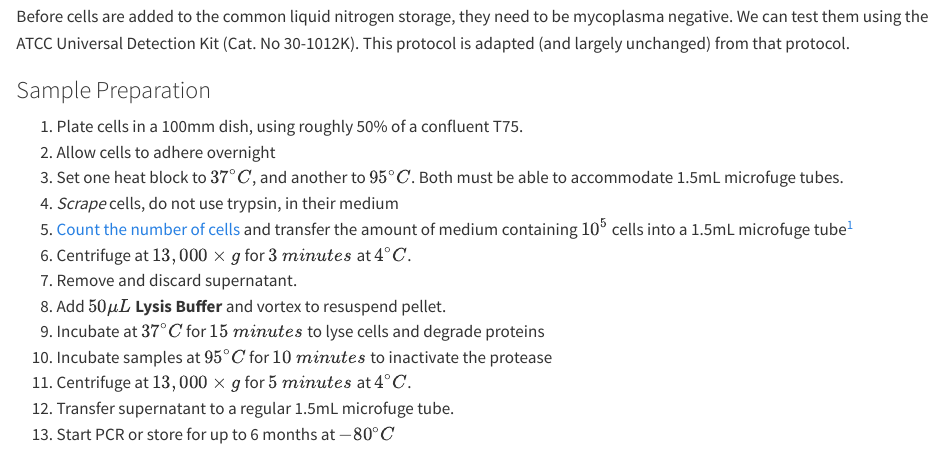
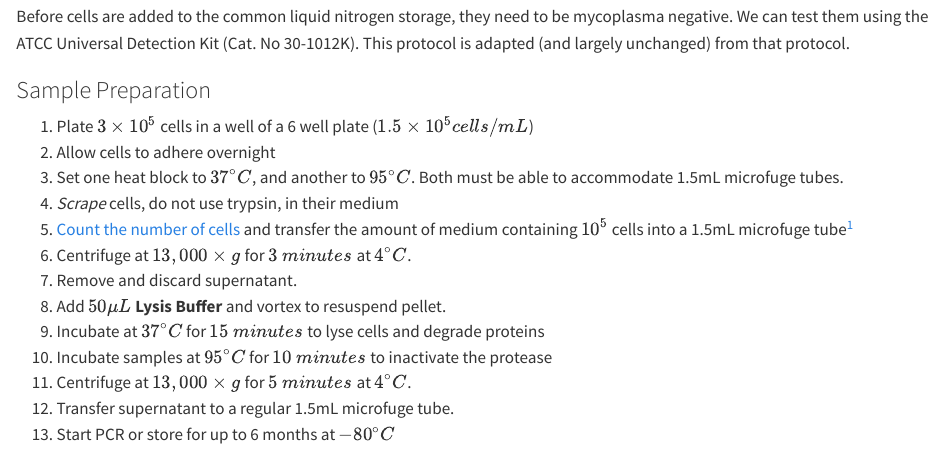
Before and after one commit to McConkeyLab/general_knowledge-quarto, a Quarto document (cell-culture.qmd): the page in a window 1100 px wide, from 5770 px down. Rendered offline with R 4.5, knitr and Pandoc in place of Quarto, with nearby package versions; some code elsewhere in the file could not run offline.

Commit message:
update mycoplasma protocol

```diff
--- a/cell-culture.qmd
+++ b/cell-culture.qmd
@@ -250,7 +250,7 @@ Before cells are added to the common liquid nitrogen storage, they need to be my
 
 ### Sample Preparation
 
-1. Plate cells in a 100mm dish, using roughly 50% of a confluent T75.
+1. Plate $3 \times 10^5$ cells in a well of a 6 well plate ($1.5 \times 10^5 cells/mL$)
 2. Allow cells to adhere overnight
 3. Set one heat block to $37^\circ C$, and another to $95^\circ C$. Both must be able to accommodate 1.5mL microfuge tubes.
 4. *Scrape* cells, do not use trypsin, in their medium
```
